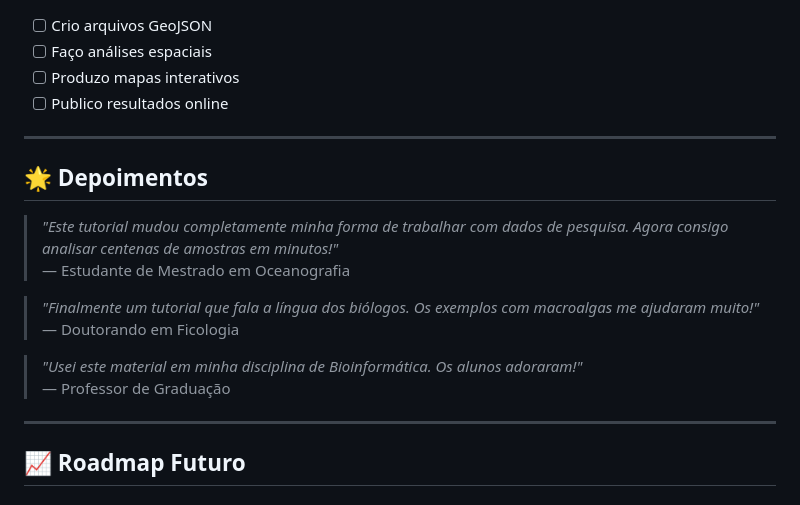
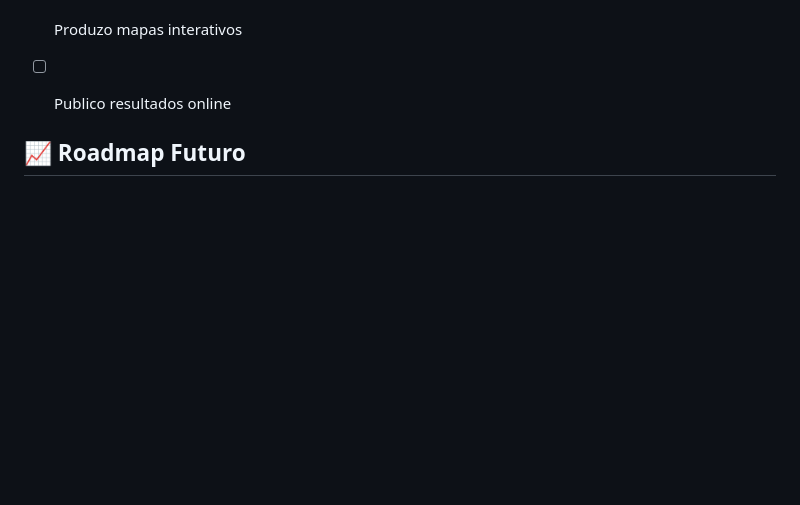
Before and after one commit to caetanoronan/labficol-tutorial, a Markdown page: README.md, the part around the change. Rendered like a GitHub page; blank space fills up the shorter version.

Commit message:
Remove testimonials from README
Removed testimonials section from the README.

```diff
--- a/README.md
+++ b/README.md
@@ -381,20 +381,6 @@ Este tutorial é de **uso livre para fins educacionais**.
 - [ ] Produzo mapas interativos
 - [ ] Publico resultados online
 
----
-
-## 🌟 Depoimentos
-
-> *"Este tutorial mudou completamente minha forma de trabalhar com dados de pesquisa. Agora consigo analisar centenas de amostras em minutos!"*
-> — Estudante de Mestrado em Oceanografia
-
-> *"Finalmente um tutorial que fala a língua dos biólogos. Os exemplos com macroalgas me ajudaram muito!"*
-> — Doutorando em Ficologia
-
-> *"Usei este material em minha disciplina de Bioinformática. Os alunos adoraram!"*
-> — Professor de Graduação
-
----
 
 ## 📈 Roadmap Futuro
 
```
